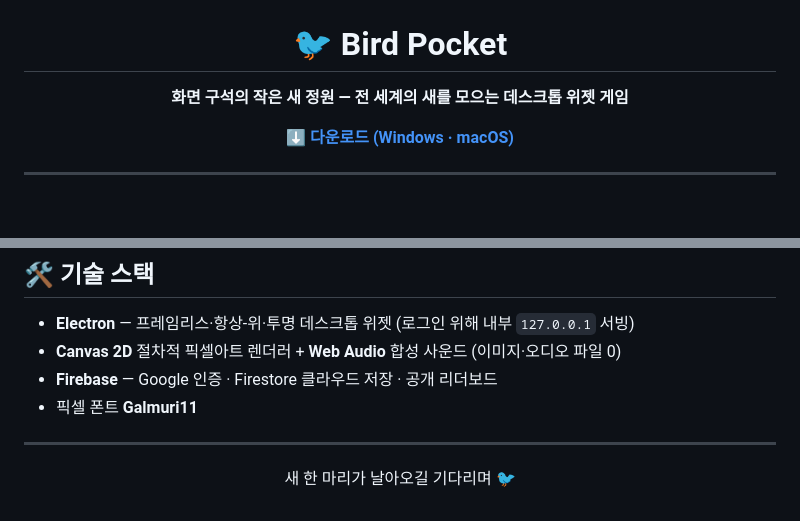
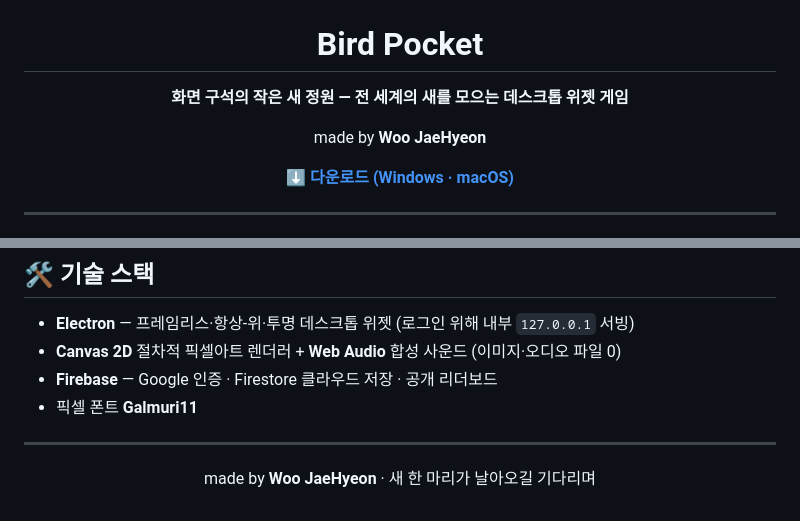
Before and after one commit to woopo666/bird-pocket, a Markdown page: README.md, 2 parts joined by grey strips. Rendered like a GitHub page; blank space fills up the shorter version.

Commit message:
Remove bird emoji from title, add author credit

```diff
--- a/README.md
+++ b/README.md
@@ -2,9 +2,11 @@
 
 <img src="icon.png" width="140" alt="Bird Pocket"/>
 
-# 🐦 Bird Pocket
+# Bird Pocket
 
 **화면 구석의 작은 새 정원 — 전 세계의 새를 모으는 데스크톱 위젯 게임**
+
+made by **Woo JaeHyeon**
 
 [**⬇ 다운로드 (Windows · macOS)**](https://github.com/woopo666/bird-pocket/releases/latest)
 
@@ -69,6 +71,6 @@ Bird Pocket은 화면 한구석에 늘 떠 있는 **데스크톱 펫 위젯**입
 
 <div align="center">
 
-새 한 마리가 날아오길 기다리며 🐦
+made by **Woo JaeHyeon** · 새 한 마리가 날아오길 기다리며
 
 </div>
```
